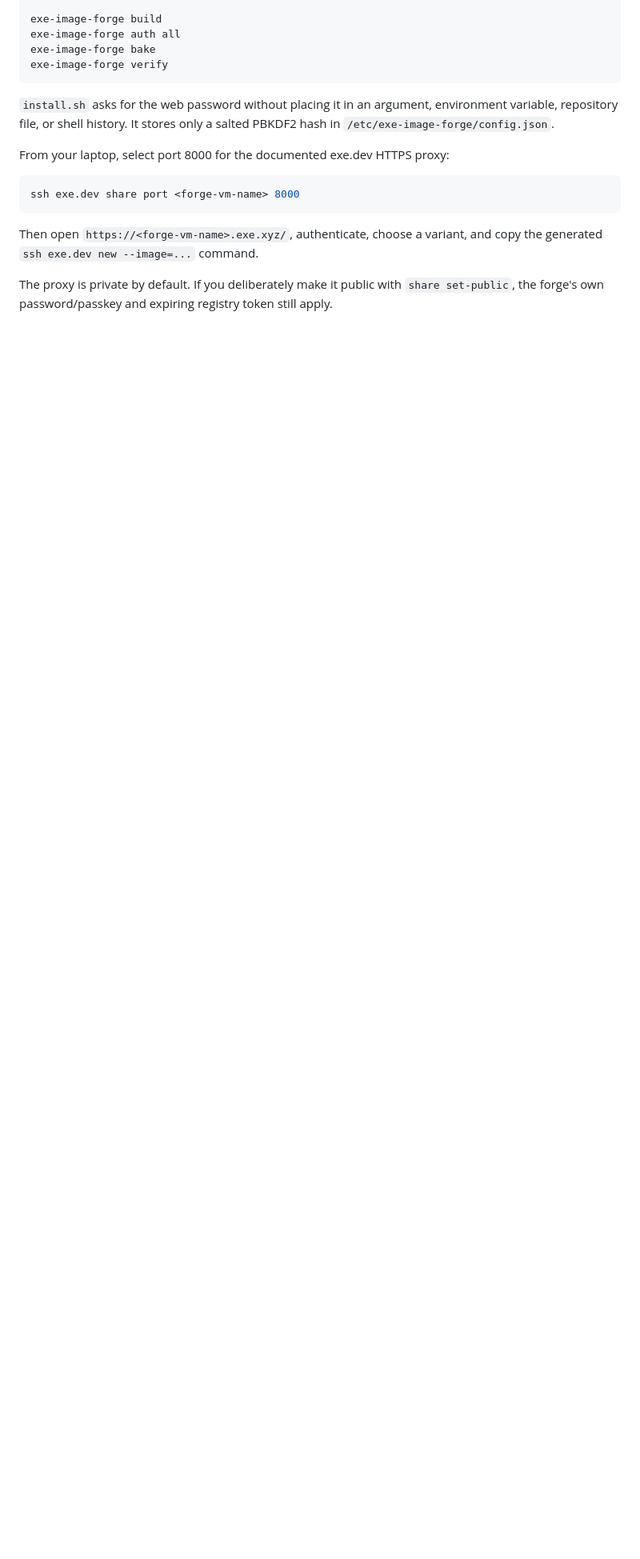
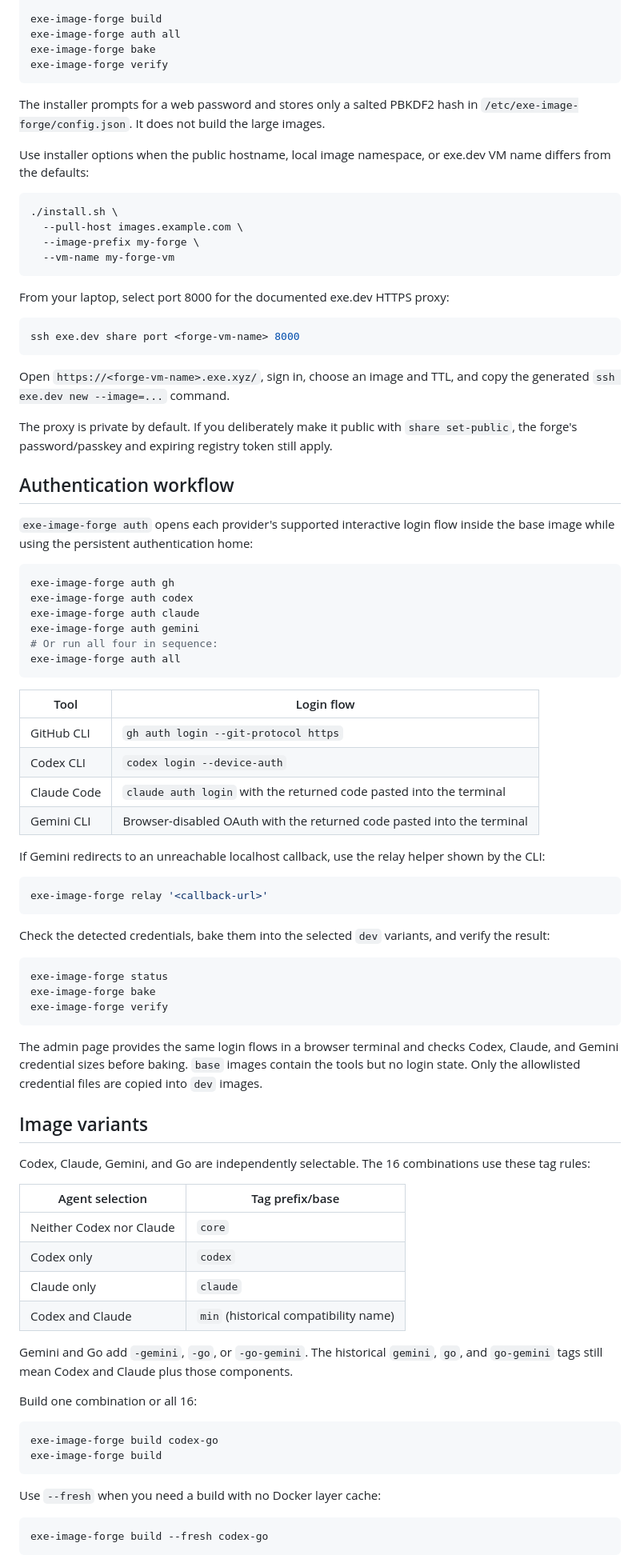
Before and after one commit to hunydev/exe-image-forge, a Markdown page: README.md, the part around one of its changes. Shown at 80% size. GitHub-like rendering; blank space fills up the shorter version.

Commit message:
refresh project readme

````diff
--- a/README.md
+++ b/README.md
@@ -53,9 +60,18 @@ exe-image-forge bake
 exe-image-forge verify
 ```
 
-`install.sh` asks for the web password without placing it in an argument,
-environment variable, repository file, or shell history. It stores only a
-salted PBKDF2 hash in `/etc/exe-image-forge/config.json`.
+The installer prompts for a web password and stores only a salted PBKDF2 hash
+in `/etc/exe-image-forge/config.json`. It does not build the large images.
+
+Use installer options when the public hostname, local image namespace, or
+exe.dev VM name differs from the defaults:
+
+```bash
+./install.sh \
+  --pull-host images.example.com \
+  --image-prefix my-forge \
+  --vm-name my-forge-vm
+```
 
 From your laptop, select port 8000 for the documented exe.dev HTTPS proxy:
 
@@ -63,9 +79,80 @@ From your laptop, select port 8000 for the documented exe.dev HTTPS proxy:
 ssh exe.dev share port <forge-vm-name> 8000
 ```
 
-Then open `https://<forge-vm-name>.exe.xyz/`, authenticate, choose a variant,
-and copy the generated `ssh exe.dev new --image=...` command.
+Open `https://<forge-vm-name>.exe.xyz/`, sign in, choose an image and TTL, and
+copy the generated `ssh exe.dev new --image=...` command.
 
 The proxy is private by default. If you deliberately make it public with
-`share set-public`, the forge's own password/passkey and expiring registry
-token still apply.
+`share set-public`, the forge's password/passkey and expiring registry token
+still apply.
+
+## Authentication workflow
+
+`exe-image-forge auth` opens each provider's supported interactive login flow
+inside the base image while using the persistent authentication home:
+
+```bash
+exe-image-forge auth gh
+exe-image-forge auth codex
+exe-image-forge auth claude
+exe-image-forge auth gemini
+# Or run all four in sequence:
+exe-image-forge auth all
+```
+
+| Tool | Login flow |
+| --- | --- |
+| GitHub CLI | `gh auth login --git-protocol https` |
+| Codex CLI | `codex login --device-auth` |
+| Claude Code | `claude auth login` with the returned code pasted into the terminal |
+| Gemini CLI | Browser-disabled OAuth with the returned code pasted into the terminal |
+
+If Gemini redirects to an unreachable localhost callback, use the relay helper
+shown by the CLI:
+
+```bash
+exe-image-forge relay '<callback-url>'
+```
+
+Check the detected credentials, bake them into the selected `dev` variants,
+and verify the result:
+
+```bash
+exe-image-forge status
+exe-image-forge bake
+exe-image-forge verify
+```
+
+The admin page provides the same login flows in a browser terminal and checks
+Codex, Claude, and Gemini credential sizes before baking. `base` images contain
+the tools but no login state. Only the allowlisted credential files are copied
+into `dev` images.
+
+## Image variants
+
+Codex, Claude, Gemini, and Go are independently selectable. The 16 combinations
+use these tag rules:
+
+| Agent selection | Tag prefix/base |
+| --- | --- |
+| Neither Codex nor Claude | `core` |
+| Codex only | `codex` |
+| Claude only | `claude` |
+| Codex and Claude | `min` (historical compatibility name) |
+
+Gemini and Go add `-gemini`, `-go`, or `-go-gemini`. The historical `gemini`,
+`go`, and `go-gemini` tags still mean Codex and Claude plus those components.
+
+Build one combination or all 16:
+
+```bash
+exe-image-forge build codex-go
+exe-image-forge build
+```
+
+Use `--fresh` when you need a build with no Docker layer cache:
+
+```bash
+exe-image-forge build --fresh codex-go
+```
+
````
Also changed, not shown: other parts of README.md (+122 -64 lines).
